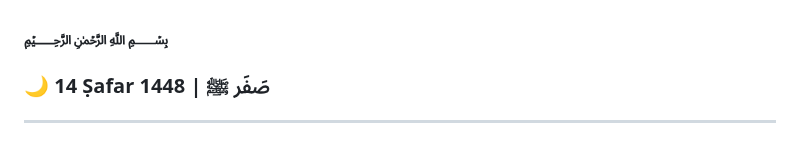
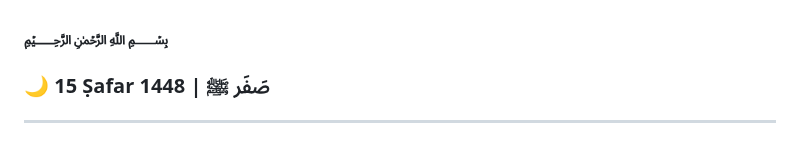
Before and after one commit to Dours-d/Dours-d, a Markdown page: README.md, the part around the change. Rendered like a GitHub page.

Commit message:
Clean Hijri Update

```diff
--- a/README.md
+++ b/README.md
@@ -2,7 +2,7 @@
 
  [//]: # (HIJRI_START)
 ### ﷽
-### 🌙 14 Ṣafar 1448 | صَفَر ﷺ
+### 🌙 15 Ṣafar 1448 | صَفَر ﷺ
  [//]: # (HIJRI_END)
 
 ---
```
